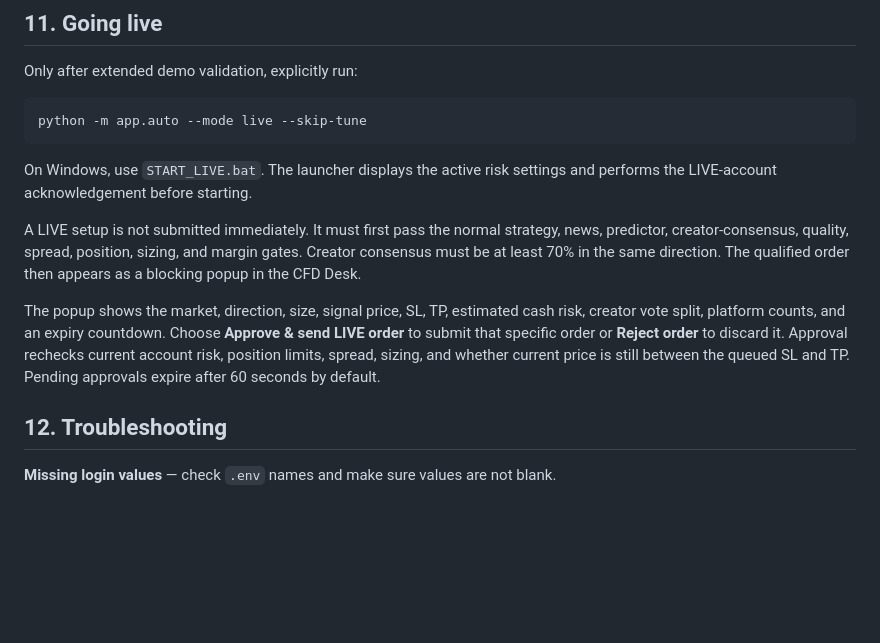
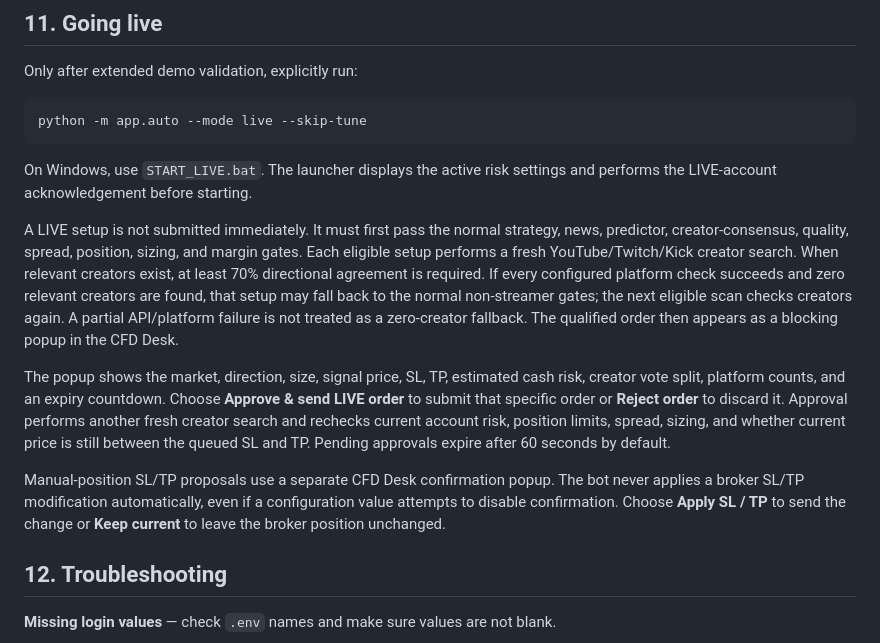
Before and after one commit to bxane-dev/cfd-bot, a Markdown page: docs/GUIDE.md, the part around the change. GitHub-like rendering; blank space fills up the shorter version.

Commit message:
Document repeated creator checks and SL TP popup

```diff
--- a/docs/GUIDE.md
+++ b/docs/GUIDE.md
@@ -145,9 +145,11 @@ python -m app.auto --mode live --skip-tune
 
 On Windows, use `START_LIVE.bat`. The launcher displays the active risk settings and performs the LIVE-account acknowledgement before starting.
 
-A LIVE setup is not submitted immediately. It must first pass the normal strategy, news, predictor, creator-consensus, quality, spread, position, sizing, and margin gates. Creator consensus must be at least 70% in the same direction. The qualified order then appears as a blocking popup in the CFD Desk.
+A LIVE setup is not submitted immediately. It must first pass the normal strategy, news, predictor, creator-consensus, quality, spread, position, sizing, and margin gates. Each eligible setup performs a fresh YouTube/Twitch/Kick creator search. When relevant creators exist, at least 70% directional agreement is required. If every configured platform check succeeds and zero relevant creators are found, that setup may fall back to the normal non-streamer gates; the next eligible scan checks creators again. A partial API/platform failure is not treated as a zero-creator fallback. The qualified order then appears as a blocking popup in the CFD Desk.
 
-The popup shows the market, direction, size, signal price, SL, TP, estimated cash risk, creator vote split, platform counts, and an expiry countdown. Choose **Approve & send LIVE order** to submit that specific order or **Reject order** to discard it. Approval rechecks current account risk, position limits, spread, sizing, and whether current price is still between the queued SL and TP. Pending approvals expire after 60 seconds by default.
+The popup shows the market, direction, size, signal price, SL, TP, estimated cash risk, creator vote split, platform counts, and an expiry countdown. Choose **Approve & send LIVE order** to submit that specific order or **Reject order** to discard it. Approval performs another fresh creator search and rechecks current account risk, position limits, spread, sizing, and whether current price is still between the queued SL and TP. Pending approvals expire after 60 seconds by default.
+
+Manual-position SL/TP proposals use a separate CFD Desk confirmation popup. The bot never applies a broker SL/TP modification automatically, even if a configuration value attempts to disable confirmation. Choose **Apply SL / TP** to send the change or **Keep current** to leave the broker position unchanged.
 
 ## 12. Troubleshooting
 
```
